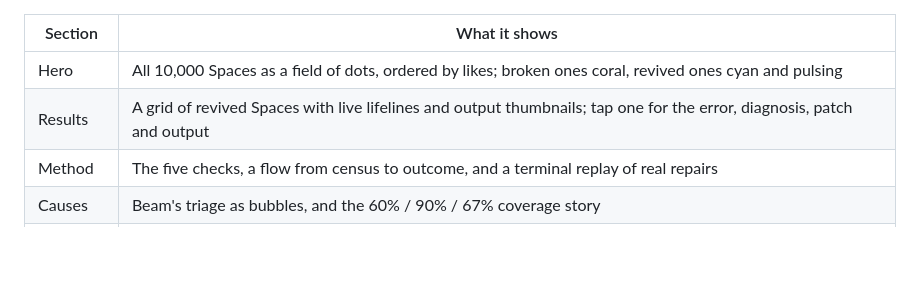
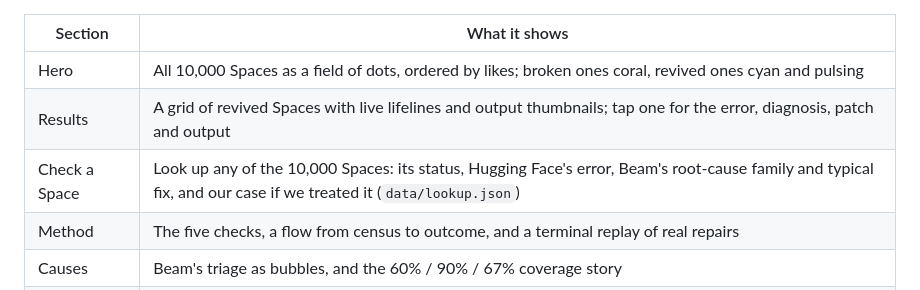
Before and after one commit to kavyabhand/Space-Doctor, a Markdown page: 10_gallery/README.md, the part around the change. Rendered like a GitHub page; blank space fills up the shorter version.

```diff
--- a/10_gallery/README.md
+++ b/10_gallery/README.md
@@ -8,6 +8,7 @@
 |---|---|
 | Hero | All 10,000 Spaces as a field of dots, ordered by likes; broken ones coral, revived ones cyan and pulsing |
 | Results | A grid of revived Spaces with live lifelines and output thumbnails; tap one for the error, diagnosis, patch and output |
+| Check a Space | Look up any of the 10,000 Spaces: its status, Hugging Face's error, Beam's root-cause family and typical fix, and our case if we treated it (`data/lookup.json`) |
 | Method | The five checks, a flow from census to outcome, and a terminal replay of real repairs |
 | Causes | Beam's triage as bubbles, and the 60% / 90% / 67% coverage story |
 | Control | Beam against the time-travel baseline |
```
Also changed, not shown: 10_gallery/README_TEMPLATE.md (+5 -2 lines), README.md (+2 -4 lines), assets/demo_poster.jpg, assets/results.png (deleted), 5 other files.
